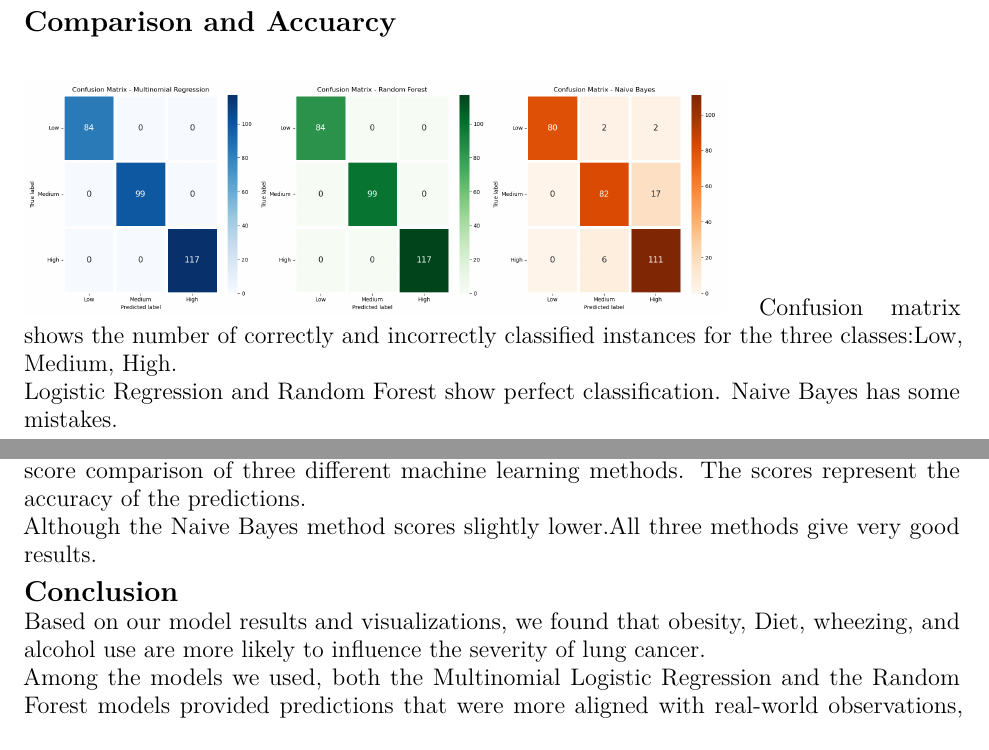
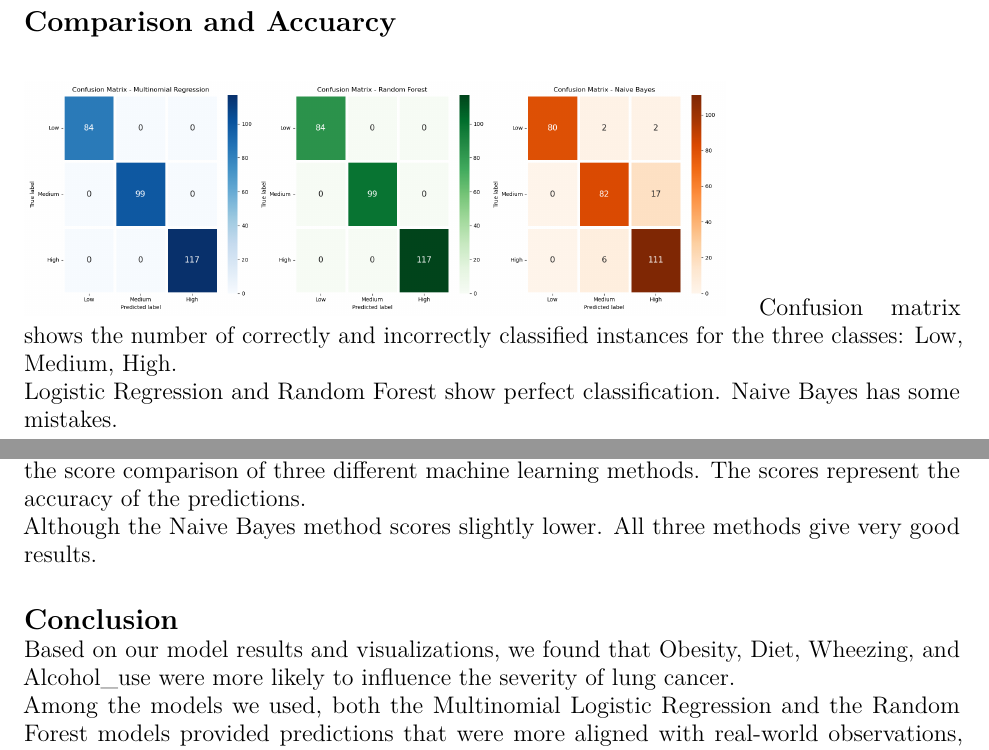
Before and after one commit to Ricardo-z123/Bios625, an R Markdown document (report.Rmd): two parts of pages 4 and 5 of 5, joined at a grey line, cut so that both start at the same text. Rendered offline with R 4.5, knitr and Pandoc, then LaTeX, with nearby package versions.

Commit message:
Update report.Rmd

````diff
--- a/report.Rmd
+++ b/report.Rmd
@@ -104,20 +104,20 @@ From the plot, Obesity, Alochol_use and Wheezing rank top 3 influencing factors
 knitr::include_graphics("C:/Users/zyq11/Desktop/Bios 625/Plots/CM_Compariosn.png")
 ```
 \large
-Confusion matrix shows the number of correctly and incorrectly classified instances for the three classes:Low, Medium, High.\
-Logistic Regression and Random Forest show perfect classification. Naive Bayes has some mistakes.
+Confusion matrix shows the number of correctly and incorrectly classified instances for the three classes: Low, Medium, High.\
+Logistic Regression and Random Forest show perfect classification. Naive Bayes has some mistakes.\
 
 ```{r, echo = FALSE,out.width='75%'}
 knitr::include_graphics("C:/Users/zyq11/Desktop/Bios 625/Plots/Score_Compariosn.png")
 ```
 \large
 This bar plot shows the score comparison of three different machine learning methods. The scores represent the accuracy of the predictions.\
-Although the Naive Bayes method scores slightly lower.All three methods give very good results.
+Although the Naive Bayes method scores slightly lower. All three methods give very good results.\
 
 \Large \textbf{Conclusion}\
 \large
-Based on our model results and visualizations, we found that obesity, Diet, wheezing, and alcohol use are more likely to influence the severity of lung cancer. \
-Among the models we used, both the Multinomial Logistic Regression and the Random Forest models provided predictions that were more aligned with real-world observations, demonstrating their effectiveness in capturing the underlying patterns in our data.
+Based on our model results and visualizations, we found that Obesity, Diet, Wheezing, and Alcohol_use were more likely to influence the severity of lung cancer.\
+Among the models we used, both the Multinomial Logistic Regression and the Random Forest models provided predictions that were more aligned with real-world observations, demonstrating their effectiveness in capturing the underlying patterns in our data.\
 
 \Large \textbf{Reference}\
 \large
````
